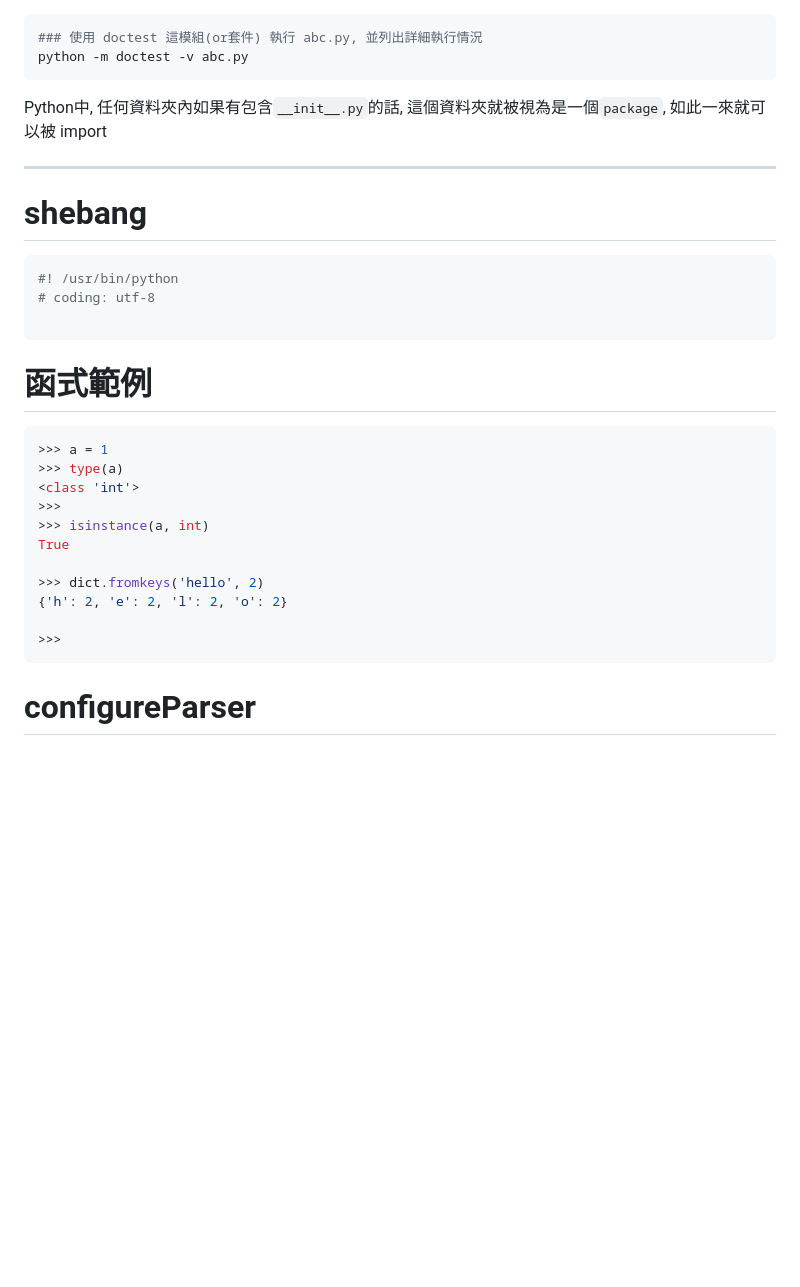
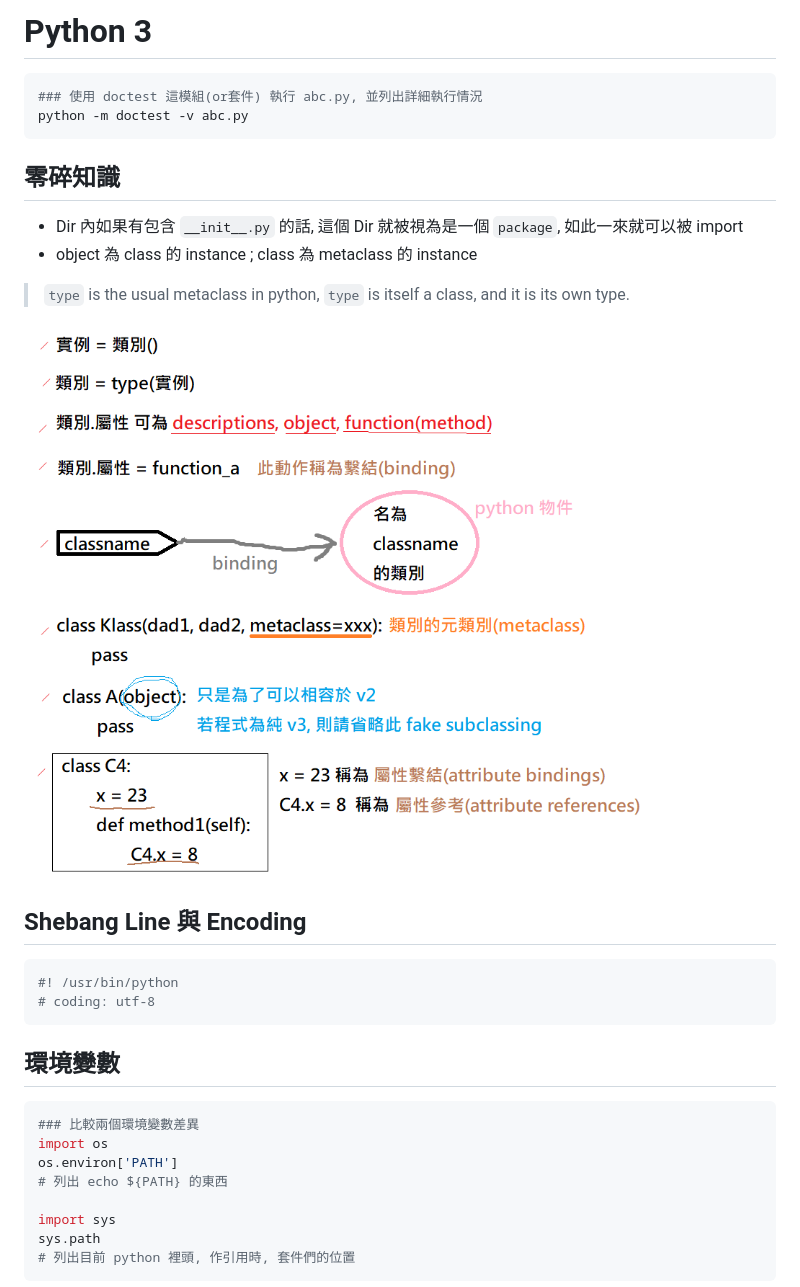
Before and after one commit to leo0961325/documentation-notes, a Markdown page: python/python.md, the part around the change printed below. Rendered like a GitHub page; pictures changed too: img/python_class.png (added); blank space fills up the shorter version.

````diff
--- a/python/python.md
+++ b/python/python.md
@@ -1,5 +1,4 @@
-
-
+# Python 3
 
 ```bash
 ### 使用 doctest 這模組(or套件) 執行 abc.py, 並列出詳細執行情況
@@ -7,34 +6,35 @@ python -m doctest -v abc.py
 ```
 
 
+## 零碎知識
 
-Python中, 任何資料夾內如果有包含`__init__.py`的話, 這個資料夾就被視為是一個`package`, 如此一來就可以被 import
+- Dir 內如果有包含 `__init__.py` 的話, 這個 Dir 就被視為是一個 `package`, 如此一來就可以被 import
+- object 為 class     的 instance ; class  為 metaclass 的 instance
+
+> `type` is the usual metaclass in python, `type` is itself a class, and it is its own type.
+
+![Python Class](../img/python_class.png)
 
 
----
+## Shebang Line 與 Encoding
 
-# shebang
 ```py
 #! /usr/bin/python
 # coding: utf-8
-
 ```
 
 
-# 函式範例
+## 環境變數
+
 ```py
->>> a = 1
->>> type(a)
-<class 'int'>
->>>
->>> isinstance(a, int)
-True
+### 比較兩個環境變數差異
+import os
+os.environ['PATH']
+# 列出 echo ${PATH} 的東西
 
->>> dict.fromkeys('hello', 2)
-{'h': 2, 'e': 2, 'l': 2, 'o': 2}
-
->>>
+import sys
+sys.path
+# 列出目前 python 裡頭, 作引用時, 套件們的位置
 ```
 
-# configureParser
 
````
Also changed, not shown: other parts of python/python.md (+38 -53 lines), python/importantConcept.md (+33 -0 lines).
